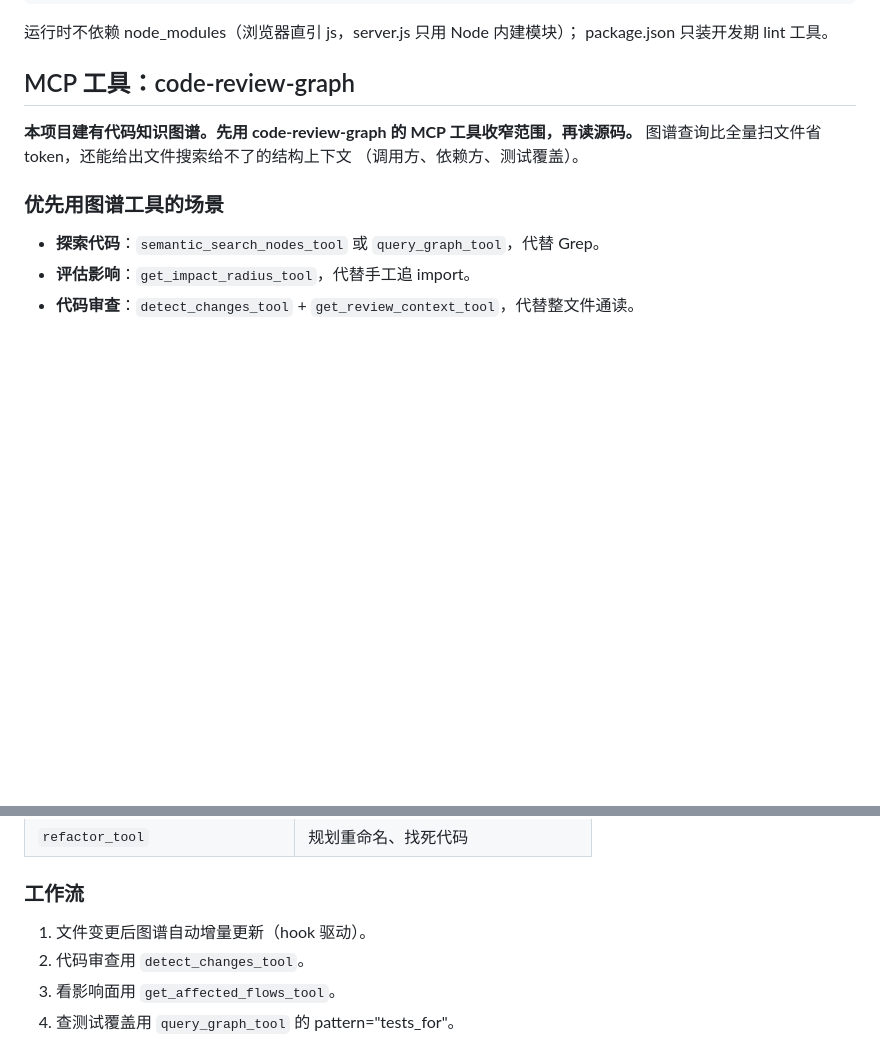
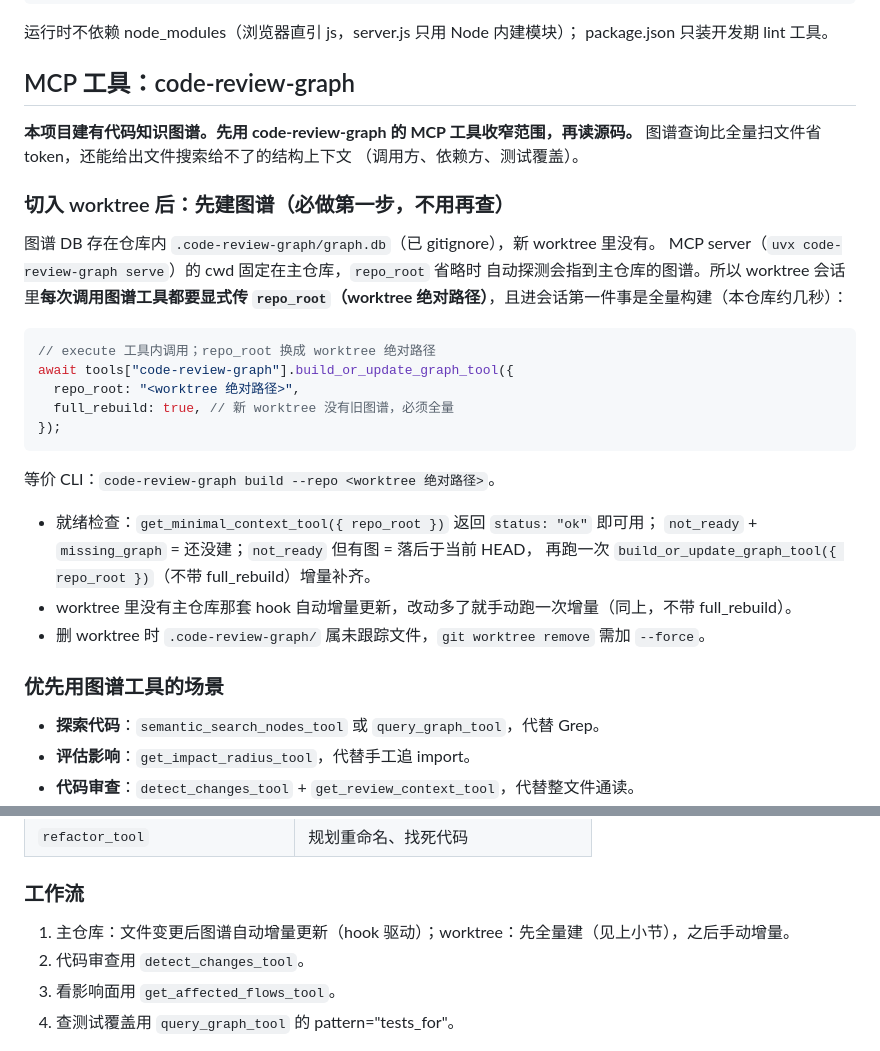
Before and after one commit to zhangCan112/mine-child-craft, a Markdown page: AGENTS.md, 2 parts joined by grey strips. Rendered like a GitHub page; blank space fills up the shorter version.

Commit message:
AGENTS.md 补 worktree 图谱构建指引: 切入先全量建图再查询
- 图谱 DB 在仓库内(.code-review-graph/, gitignore), 新 worktree 没有
  → build_or_update_graph_tool(repo_root, full_rebuild=true)
  或等价 CLI: code-review-graph build --repo <worktree 绝对路径>
- MCP serve(uvx) cwd 固定主仓库, worktree 会话所有图谱调用须显式传 repo_root
- 就绪检查 get_minimal_context_tool: not_ready+missing_graph=没建,
  有图但落后 HEAD=增量补(不带 full_rebuild)
- 工作流§1 区分主仓库(hook 自动增量)/worktree(手动增量);
  删 worktree 需 --force(未跟踪的图谱目录)
- 实测: 临时 worktree 全量构建 131 文件/3948 节点/45388 边, 验证后已清理

````diff
--- a/AGENTS.md
+++ b/AGENTS.md
@@ -39,6 +39,29 @@ package.json 只装开发期 lint 工具。
 图谱查询比全量扫文件省 token，还能给出文件搜索给不了的结构上下文
 （调用方、依赖方、测试覆盖）。
 
+### 切入 worktree 后：先建图谱（必做第一步，不用再查）
+
+图谱 DB 存在仓库内 `.code-review-graph/graph.db`（已 gitignore），新 worktree 里没有。
+MCP server（`uvx code-review-graph serve`）的 cwd 固定在主仓库，`repo_root` 省略时
+自动探测会指到主仓库的图谱。所以 worktree 会话里**每次调用图谱工具都要显式传
+`repo_root`（worktree 绝对路径）**，且进会话第一件事是全量构建（本仓库约几秒）：
+
+```js
+// execute 工具内调用；repo_root 换成 worktree 绝对路径
+await tools["code-review-graph"].build_or_update_graph_tool({
+  repo_root: "<worktree 绝对路径>",
+  full_rebuild: true, // 新 worktree 没有旧图谱，必须全量
+});
+```
+
+等价 CLI：`code-review-graph build --repo <worktree 绝对路径>`。
+
+- 就绪检查：`get_minimal_context_tool({ repo_root })` 返回 `status: "ok"` 即可用；
+  `not_ready` + `missing_graph` = 还没建；`not_ready` 但有图 = 落后于当前 HEAD，
+  再跑一次 `build_or_update_graph_tool({ repo_root })`（不带 full_rebuild）增量补齐。
+- worktree 里没有主仓库那套 hook 自动增量更新，改动多了就手动跑一次增量（同上，不带 full_rebuild）。
+- 删 worktree 时 `.code-review-graph/` 属未跟踪文件，`git worktree remove` 需加 `--force`。
+
 ### 优先用图谱工具的场景
 
 - **探索代码**：`semantic_search_nodes_tool` 或 `query_graph_tool`，代替 Grep。
@@ -70,7 +93,7 @@ package.json 只装开发期 lint 工具。
 
 ### 工作流
 
-1. 文件变更后图谱自动增量更新（hook 驱动）。
+1. 主仓库：文件变更后图谱自动增量更新（hook 驱动）；worktree：先全量建（见上小节），之后手动增量。
 2. 代码审查用 `detect_changes_tool`。
 3. 看影响面用 `get_affected_flows_tool`。
 4. 查测试覆盖用 `query_graph_tool` 的 pattern="tests_for"。
````
